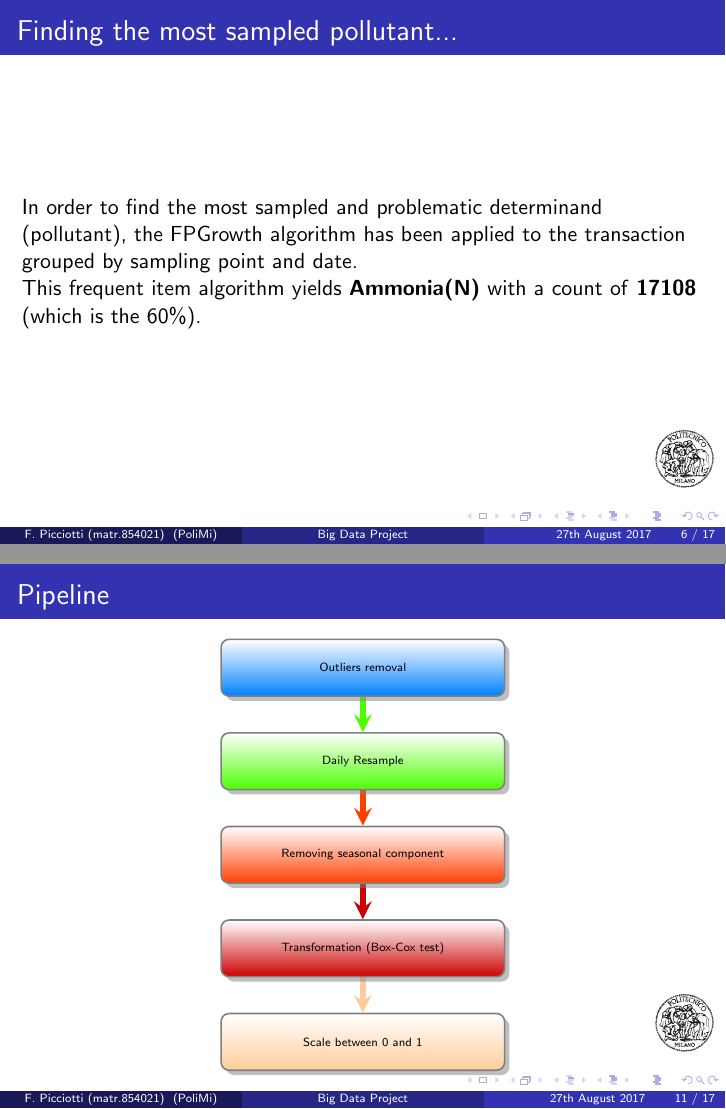
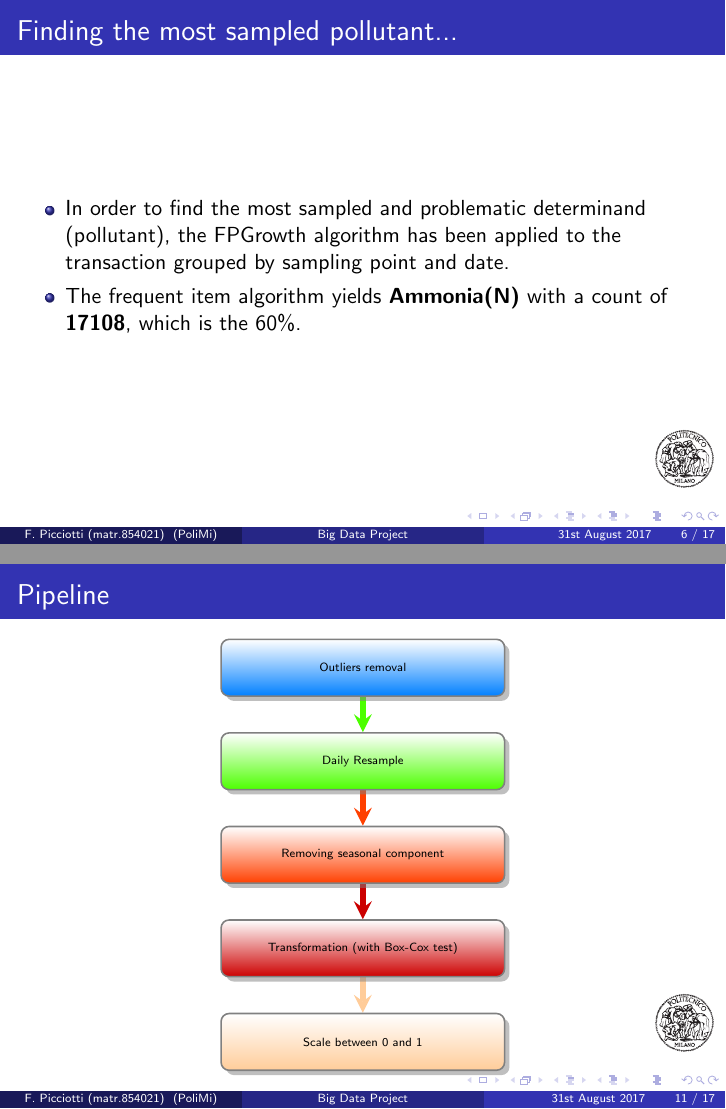
Before and after one commit to Piccettino/Big-Data-Project, LaTeX slides (presentation/slides.tex): pages 6 and 11 of 17, joined at a grey line. The pictures show the PDF file presentation/slides.pdf that the author committed with the source.

Commit message:
Slides fixup

```diff
--- a/presentation/slides.tex
+++ b/presentation/slides.tex
@@ -103,10 +103,11 @@
 \end{frame}
 
 \begin{frame}{Finding the most sampled pollutant...}
-	In order to find the most sampled and problematic determinand (pollutant), the FPGrowth algorithm has been applied to the transaction grouped by sampling point and date.
+	\begin{itemize}
+		\item In order to find the most sampled and problematic determinand (pollutant), the FPGrowth algorithm has been applied to the transaction grouped by sampling point and date.
 
-	This frequent item algorithm yields \textbf{Ammonia(N)} with a count of \textbf{17108} (which is the 60\%).
-
+		\item The frequent item algorithm yields \textbf{Ammonia(N)} with a count of \textbf{17108}, which is the 60\%.
+	\end{itemize}
 \end{frame}
 
 \begin{frame}{...and its reason!}
@@ -143,7 +144,7 @@
 			font= \tiny,
 			set color list={blue!50!cyan,green!60!lime,orange!50!red,red!80!black},
 			back arrow disabled=true}
-		\smartdiagram[flow diagram: horizontal]{Outliers removal, Daily Resample, Removing seasonal component, Transformation (Box-Cox test), Scale between 0 and 1}
+		\smartdiagram[flow diagram: horizontal]{Outliers removal, Daily Resample, Removing seasonal component, Transformation (with Box-Cox test), Scale between 0 and 1}
 	\end{center}
 \end{frame}
 
```
Also changed, not shown: presentation/slides.pdf, 2 other files.
